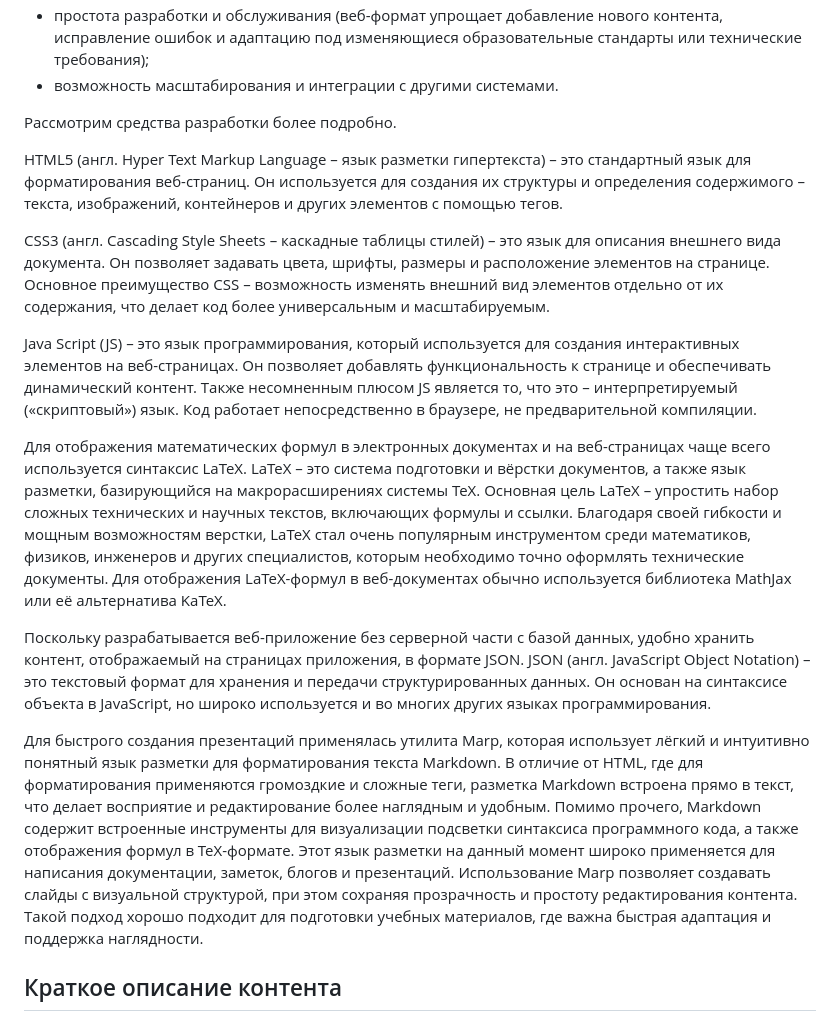
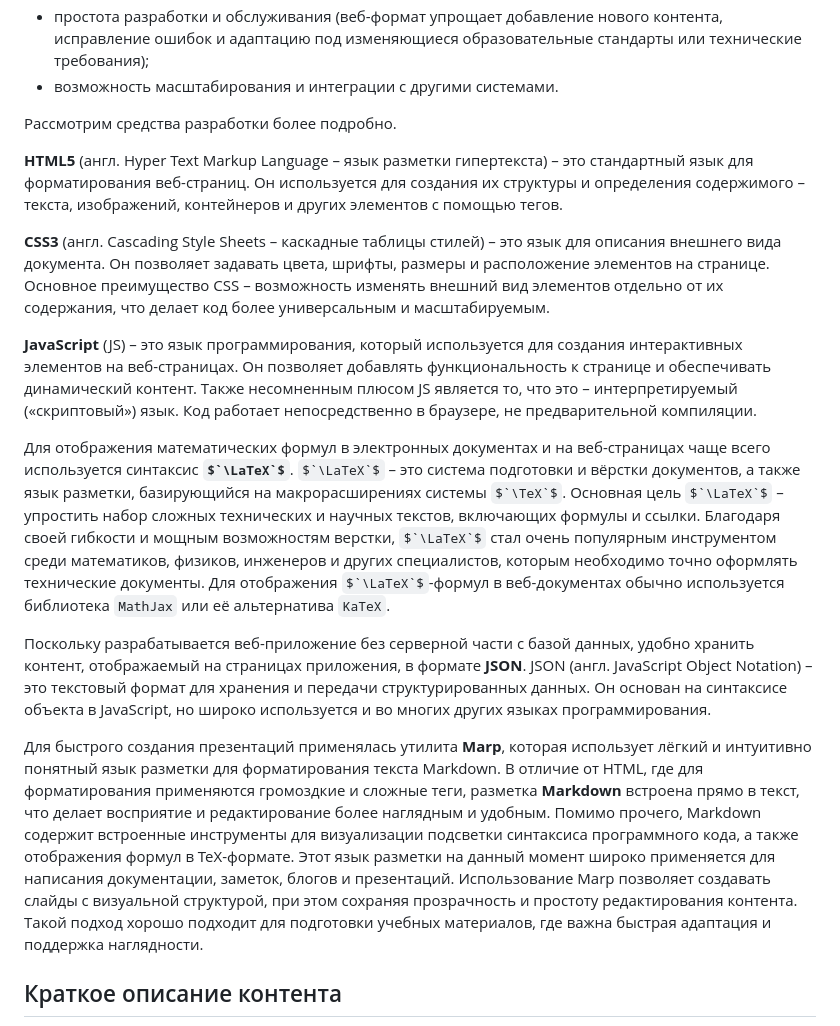
Before and after one commit to LeoKhariton/digital-education-tool-multi-agent-systems-synchronization, a Markdown page: README.md, the part around the change. Rendered like a GitHub page; some formulas as TeX source.

```diff
--- a/README.md
+++ b/README.md
@@ -27,17 +27,17 @@
 
 Рассмотрим средства разработки более подробно.
 
-HTML5 (англ. Hyper Text Markup Language – язык разметки гипертекста) – это стандартный язык для форматирования веб-страниц. Он используется для создания их структуры и определения содержимого – текста, изображений, контейнеров и других элементов с помощью тегов.
+**HTML5** (англ. Hyper Text Markup Language – язык разметки гипертекста) – это стандартный язык для форматирования веб-страниц. Он используется для создания их структуры и определения содержимого – текста, изображений, контейнеров и других элементов с помощью тегов.
 
-CSS3 (англ. Cascading Style Sheets – каскадные таблицы стилей) – это язык для описания внешнего вида документа. Он позволяет задавать цвета, шрифты, размеры и расположение элементов на странице. Основное преимущество CSS – возможность изменять внешний вид элементов отдельно от их содержания, что делает код более универсальным и масштабируемым.
+**CSS3** (англ. Cascading Style Sheets – каскадные таблицы стилей) – это язык для описания внешнего вида документа. Он позволяет задавать цвета, шрифты, размеры и расположение элементов на странице. Основное преимущество CSS – возможность изменять внешний вид элементов отдельно от их содержания, что делает код более универсальным и масштабируемым.
 
-Java Script (JS) – это язык программирования, который используется для создания интерактивных элементов на веб-страницах. Он позволяет добавлять функциональность к странице и обеспечивать динамический контент. Также несомненным плюсом JS является то, что это – интерпретируемый («скриптовый») язык. Код работает непосредственно в браузере, не предварительной компиляции.
+**JavaScript** (JS) – это язык программирования, который используется для создания интерактивных элементов на веб-страницах. Он позволяет добавлять функциональность к странице и обеспечивать динамический контент. Также несомненным плюсом JS является то, что это – интерпретируемый («скриптовый») язык. Код работает непосредственно в браузере, не предварительной компиляции.
 
-Для отображения математических формул в электронных документах и на веб-страницах чаще всего используется синтаксис LaTeX. LaTeX – это система подготовки и вёрстки документов, а также язык разметки, базирующийся на макрорасширениях системы TeX. Основная цель LaTeX – упростить набор сложных технических и научных текстов, включающих формулы и ссылки. Благодаря своей гибкости и мощным возможностям верстки, LaTeX стал очень популярным инструментом среди математиков, физиков, инженеров и других специалистов, которым необходимо точно оформлять технические документы. Для отображения LaTeX-формул в веб-документах обычно используется библиотека MathJax или её альтернатива KaTeX.
+Для отображения математических формул в электронных документах и на веб-страницах чаще всего используется синтаксис **$`\LaTeX`$**. $`\LaTeX`$ – это система подготовки и вёрстки документов, а также язык разметки, базирующийся на макрорасширениях системы $`\TeX`$. Основная цель $`\LaTeX`$ – упростить набор сложных технических и научных текстов, включающих формулы и ссылки. Благодаря своей гибкости и мощным возможностям верстки, $`\LaTeX`$ стал очень популярным инструментом среди математиков, физиков, инженеров и других специалистов, которым необходимо точно оформлять технические документы. Для отображения $`\LaTeX`$-формул в веб-документах обычно используется библиотека `MathJax` или её альтернатива `KaTeX`.
 
-Поскольку разрабатывается веб-приложение без серверной части с базой данных, удобно хранить контент, отображаемый на страницах приложения, в формате JSON. JSON (англ. JavaScript Object Notation) – это текстовый формат для хранения и передачи структурированных данных. Он основан на синтаксисе объекта в JavaScript, но широко используется и во многих других языках программирования.
+Поскольку разрабатывается веб-приложение без серверной части с базой данных, удобно хранить контент, отображаемый на страницах приложения, в формате **JSON**. JSON (англ. JavaScript Object Notation) – это текстовый формат для хранения и передачи структурированных данных. Он основан на синтаксисе объекта в JavaScript, но широко используется и во многих других языках программирования.
 
-Для быстрого создания презентаций применялась утилита Marp, которая использует лёгкий и интуитивно понятный язык разметки для форматирования текста Markdown. В отличие от HTML, где для форматирования применяются громоздкие и сложные теги, разметка Markdown встроена прямо в текст, что делает восприятие и редактирование более наглядным и удобным. Помимо прочего, Markdown содержит встроенные инструменты для визуализации подсветки синтаксиса программного кода, а также отображения формул в TeX-формате. Этот язык разметки на данный момент широко применяется для написания документации, заметок, блогов и презентаций. Использование Marp позволяет создавать слайды с визуальной структурой, при этом сохраняя прозрачность и простоту редактирования контента. Такой подход хорошо подходит для подготовки учебных материалов, где важна быстрая адаптация и поддержка наглядности.
+Для быстрого создания презентаций применялась утилита **Marp**, которая использует лёгкий и интуитивно понятный язык разметки для форматирования текста Markdown. В отличие от HTML, где для форматирования применяются громоздкие и сложные теги, разметка **Markdown** встроена прямо в текст, что делает восприятие и редактирование более наглядным и удобным. Помимо прочего, Markdown содержит встроенные инструменты для визуализации подсветки синтаксиса программного кода, а также отображения формул в TeX-формате. Этот язык разметки на данный момент широко применяется для написания документации, заметок, блогов и презентаций. Использование Marp позволяет создавать слайды с визуальной структурой, при этом сохраняя прозрачность и простоту редактирования контента. Такой подход хорошо подходит для подготовки учебных материалов, где важна быстрая адаптация и поддержка наглядности.
 
 ## Краткое описание контента
 
```
